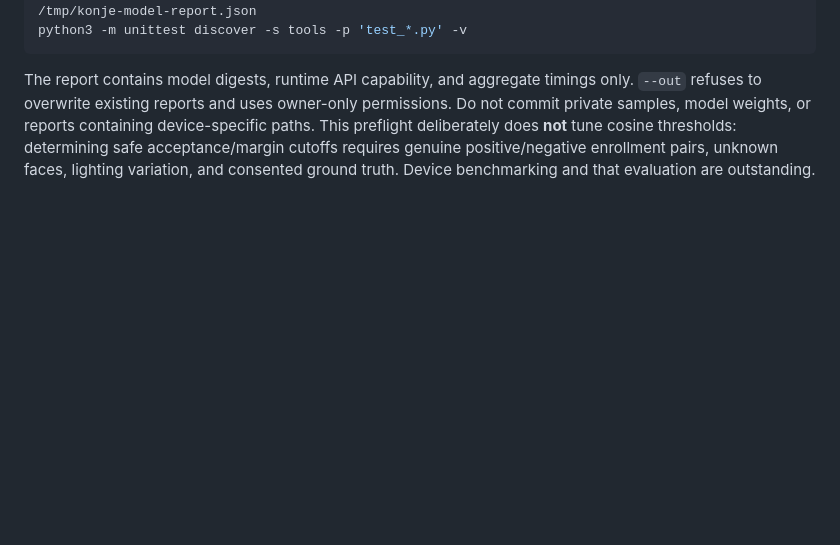
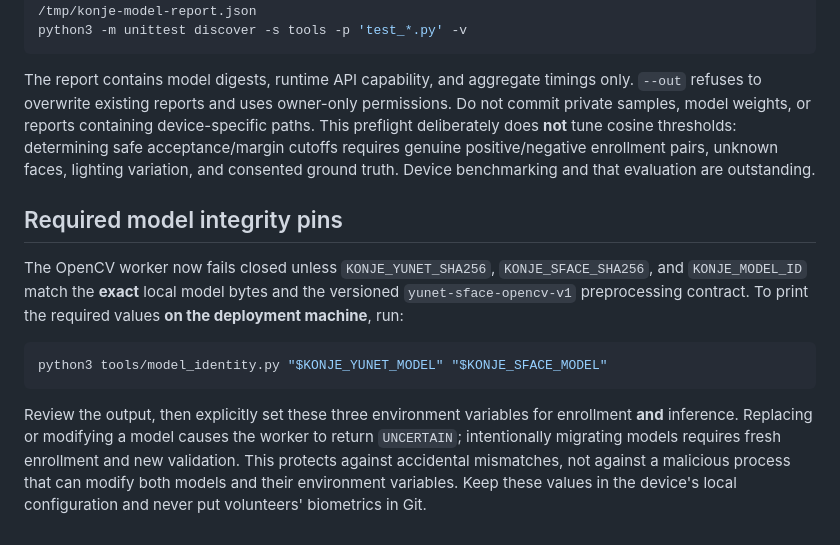
Before and after one commit to Albert-bit07/KONJE, a Markdown page: docs/OPENCV_MODEL_CANDIDATE.md, the part around the change. Drawn GitHub-style; blank space fills up the shorter version.

Commit message:
Document and validate hash-bound model identity

````diff
--- a/docs/OPENCV_MODEL_CANDIDATE.md
+++ b/docs/OPENCV_MODEL_CANDIDATE.md
@@ -47,3 +47,13 @@ python3 -m unittest discover -s tools -p 'test_*.py' -v
 ```
 
 The report contains model digests, runtime API capability, and aggregate timings only. `--out` refuses to overwrite existing reports and uses owner-only permissions. Do not commit private samples, model weights, or reports containing device-specific paths. This preflight deliberately does **not** tune cosine thresholds: determining safe acceptance/margin cutoffs requires genuine positive/negative enrollment pairs, unknown faces, lighting variation, and consented ground truth. Device benchmarking and that evaluation are outstanding.
+
+## Required model integrity pins
+
+The OpenCV worker now fails closed unless `KONJE_YUNET_SHA256`, `KONJE_SFACE_SHA256`, and `KONJE_MODEL_ID` match the **exact** local model bytes and the versioned `yunet-sface-opencv-v1` preprocessing contract. To print the required values **on the deployment machine**, run:
+
+```bash
+python3 tools/model_identity.py "$KONJE_YUNET_MODEL" "$KONJE_SFACE_MODEL"
+```
+
+Review the output, then explicitly set these three environment variables for enrollment **and** inference. Replacing or modifying a model causes the worker to return `UNCERTAIN`; intentionally migrating models requires fresh enrollment and new validation. This protects against accidental mismatches, not against a malicious process that can modify both models and their environment variables. Keep these values in the device's local configuration and never put volunteers' biometrics in Git.
````
